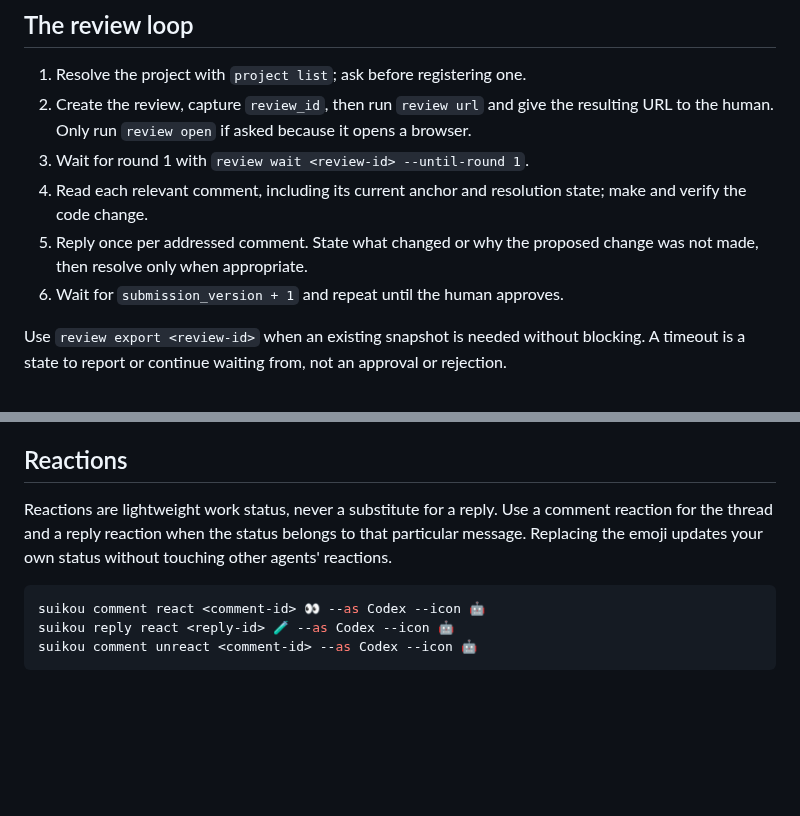
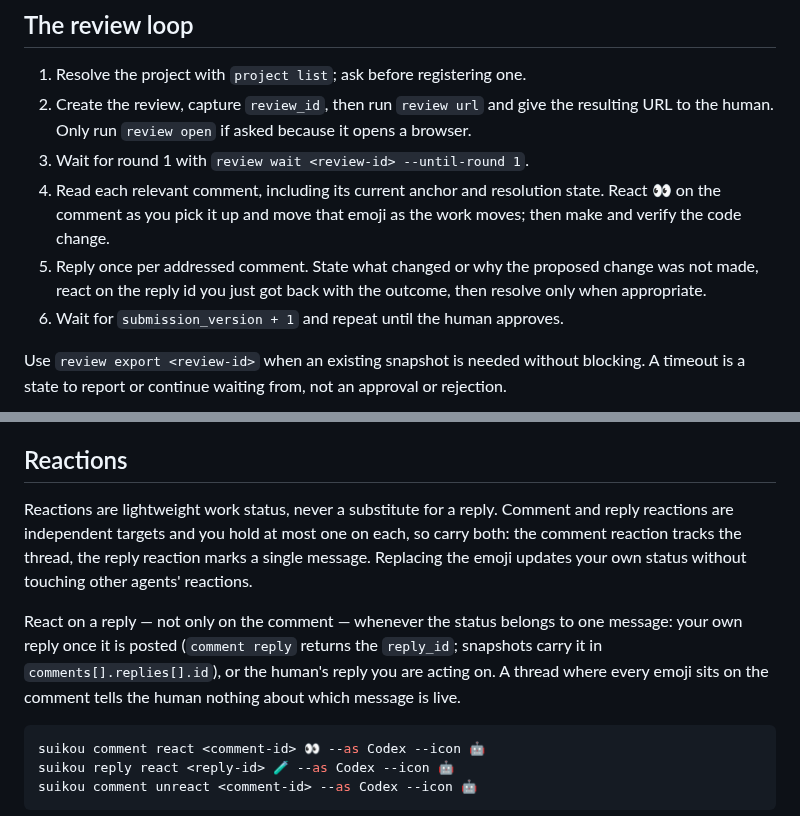
Before and after one commit to fahchen/suikou, a Markdown page: packaging/embed/skill.md, 2 parts joined by grey strips. GitHub-like rendering; blank space fills up the shorter version.

Commit message:
docs(cli): make the skill react on replies, not only comments
Co-Authored-By: Claude Opus 5 <noreply@anthropic.com>

````diff
--- a/packaging/embed/skill.md
+++ b/packaging/embed/skill.md
@@ -86,9 +86,11 @@ between replying and waiting again. A timeout emits `{"status":"timeout", ...}`.
    a browser.
 3. Wait for round 1 with `review wait <review-id> --until-round 1`.
 4. Read each relevant comment, including its current anchor and resolution
-   state; make and verify the code change.
+   state. React 👀 on the comment as you pick it up and move that emoji as the
+   work moves; then make and verify the code change.
 5. Reply once per addressed comment. State what changed or why the proposed
-   change was not made, then resolve only when appropriate.
+   change was not made, react on the reply id you just got back with the
+   outcome, then resolve only when appropriate.
 6. Wait for `submission_version + 1` and repeat until the human approves.
 
 Use `review export <review-id>` when an existing snapshot is needed without
@@ -108,10 +110,17 @@ comment.
 
 ## Reactions
 
-Reactions are lightweight work status, never a substitute for a reply. Use a
-comment reaction for the thread and a reply reaction when the status belongs to
-that particular message. Replacing the emoji updates your own status without
-touching other agents' reactions.
+Reactions are lightweight work status, never a substitute for a reply. Comment
+and reply reactions are independent targets and you hold at most one on each, so
+carry both: the comment reaction tracks the thread, the reply reaction marks a
+single message. Replacing the emoji updates your own status without touching
+other agents' reactions.
+
+React on a reply — not only on the comment — whenever the status belongs to one
+message: your own reply once it is posted (`comment reply` returns the
+`reply_id`; snapshots carry it in `comments[].replies[].id`), or the human's
+reply you are acting on. A thread where every emoji sits on the comment tells
+the human nothing about which message is live.
 
 ```sh
 suikou comment react <comment-id> 👀 --as Codex --icon 🤖
````
